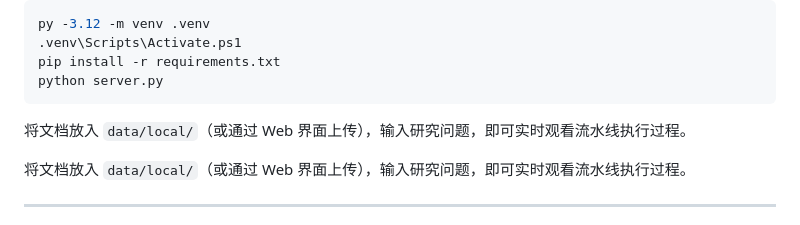
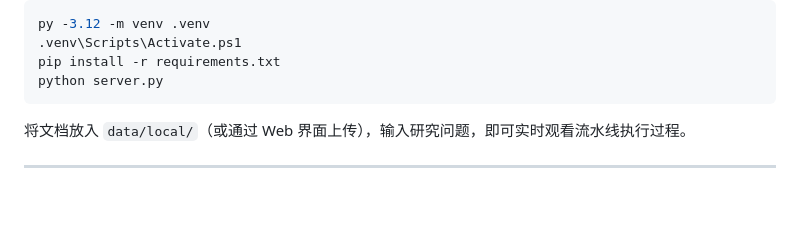
Before and after one commit to YufSunny/RHA-RAG, a Markdown page: README_zh.md, the part around the change. Rendered like a GitHub page; blank space fills up the shorter version.

````diff
--- a/README_zh.md
+++ b/README_zh.md
@@ -81,8 +81,6 @@ py -3.12 -m venv .venv
 pip install -r requirements.txt
 python server.py
 ```
-
-将文档放入 `data/local/`（或通过 Web 界面上传），输入研究问题，即可实时观看流水线执行过程。
 
 将文档放入 `data/local/`（或通过 Web 界面上传），输入研究问题，即可实时观看流水线执行过程。
 
````
